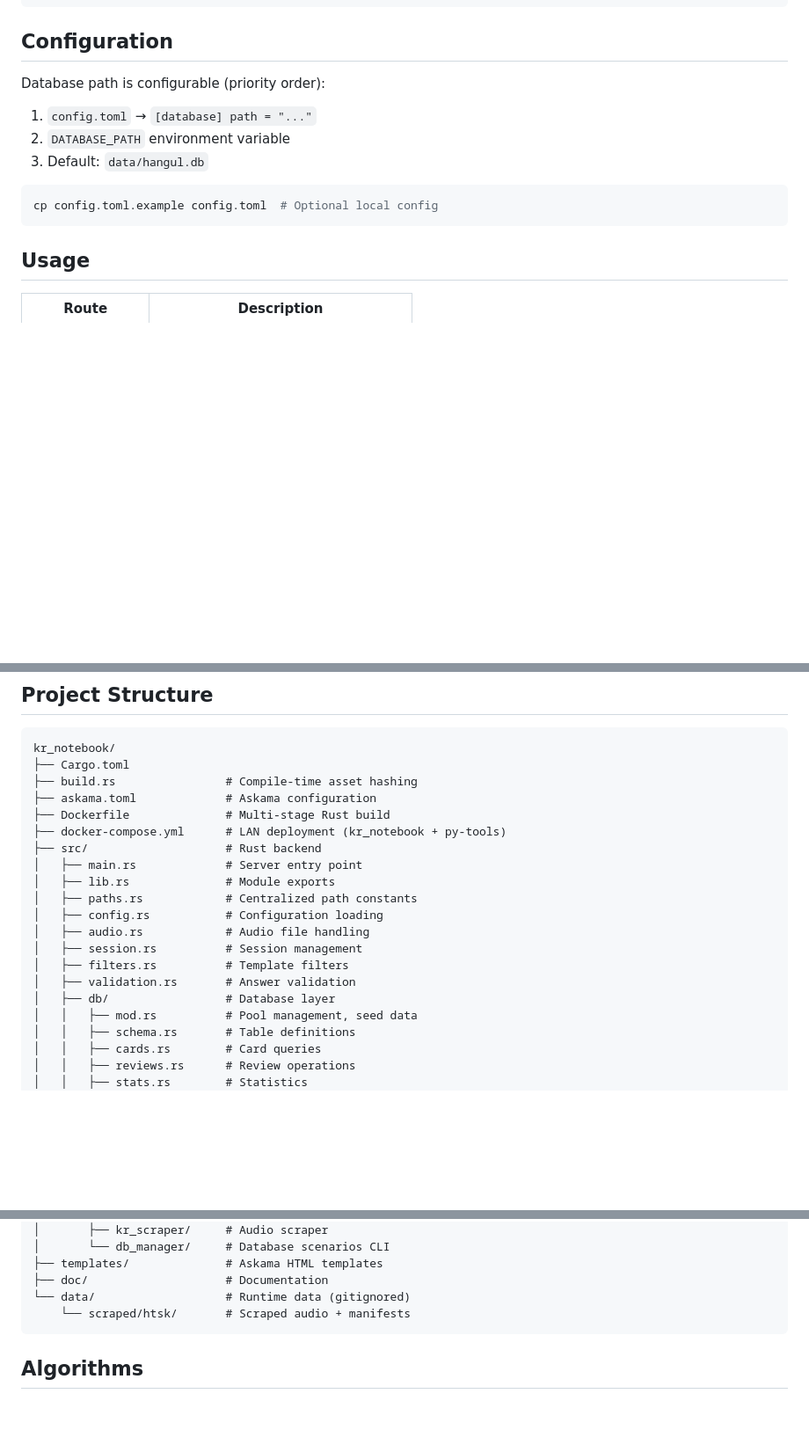
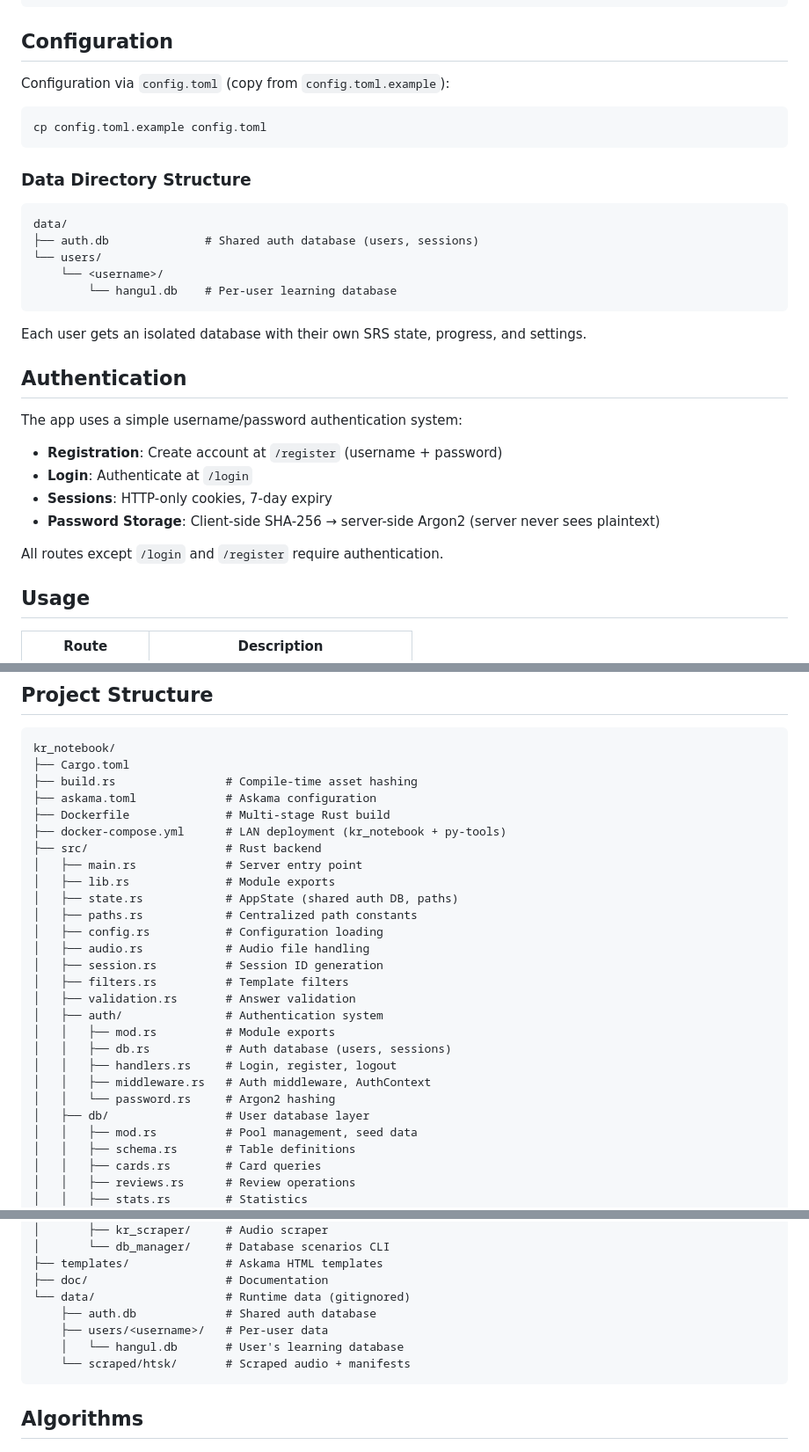
Before and after one commit to PheelaV/kr_notebook, a Markdown page: README.md, 3 parts joined by grey strips. Shown: that part at 88% size. Drawn GitHub-style; blank space fills up the shorter version.

````diff
--- a/README.md
+++ b/README.md
@@ -84,14 +127,34 @@ cargo clippy
 
 ## Configuration
 
-Database path is configurable (priority order):
-1. `config.toml` → `[database] path = "..."`
-2. `DATABASE_PATH` environment variable
-3. Default: `data/hangul.db`
+Configuration via `config.toml` (copy from `config.toml.example`):
 
 ```bash
-cp config.toml.example config.toml  # Optional local config
+cp config.toml.example config.toml
 ```
+
+### Data Directory Structure
+
+```
+data/
+├── auth.db              # Shared auth database (users, sessions)
+└── users/
+    └── <username>/
+        └── hangul.db    # Per-user learning database
+```
+
+Each user gets an isolated database with their own SRS state, progress, and settings.
+
+## Authentication
+
+The app uses a simple username/password authentication system:
+
+- **Registration**: Create account at `/register` (username + password)
+- **Login**: Authenticate at `/login`
+- **Sessions**: HTTP-only cookies, 7-day expiry
+- **Password Storage**: Client-side SHA-256 → server-side Argon2 (server never sees plaintext)
+
+All routes except `/login` and `/register` require authentication.
 
 ## Usage
 
@@ -129,13 +192,20 @@ kr_notebook/
 ├── src/                    # Rust backend
 │   ├── main.rs             # Server entry point
 │   ├── lib.rs              # Module exports
+│   ├── state.rs            # AppState (shared auth DB, paths)
 │   ├── paths.rs            # Centralized path constants
 │   ├── config.rs           # Configuration loading
 │   ├── audio.rs            # Audio file handling
-│   ├── session.rs          # Session management
+│   ├── session.rs          # Session ID generation
 │   ├── filters.rs          # Template filters
 │   ├── validation.rs       # Answer validation
-│   ├── db/                 # Database layer
+│   ├── auth/               # Authentication system
+│   │   ├── mod.rs          # Module exports
+│   │   ├── db.rs           # Auth database (users, sessions)
+│   │   ├── handlers.rs     # Login, register, logout
+│   │   ├── middleware.rs   # Auth middleware, AuthContext
+│   │   └── password.rs     # Argon2 hashing
+│   ├── db/                 # User database layer
 │   │   ├── mod.rs          # Pool management, seed data
 │   │   ├── schema.rs       # Table definitions
 │   │   ├── cards.rs        # Card queries
@@ -164,6 +234,9 @@ kr_notebook/
 ├── templates/              # Askama HTML templates
 ├── doc/                    # Documentation
 └── data/                   # Runtime data (gitignored)
+    ├── auth.db             # Shared auth database
+    ├── users/<username>/   # Per-user data
+    │   └── hangul.db       # User's learning database
     └── scraped/htsk/       # Scraped audio + manifests
 ```
 
````
Also changed, not shown: other parts of README.md (+45 -2 lines).
